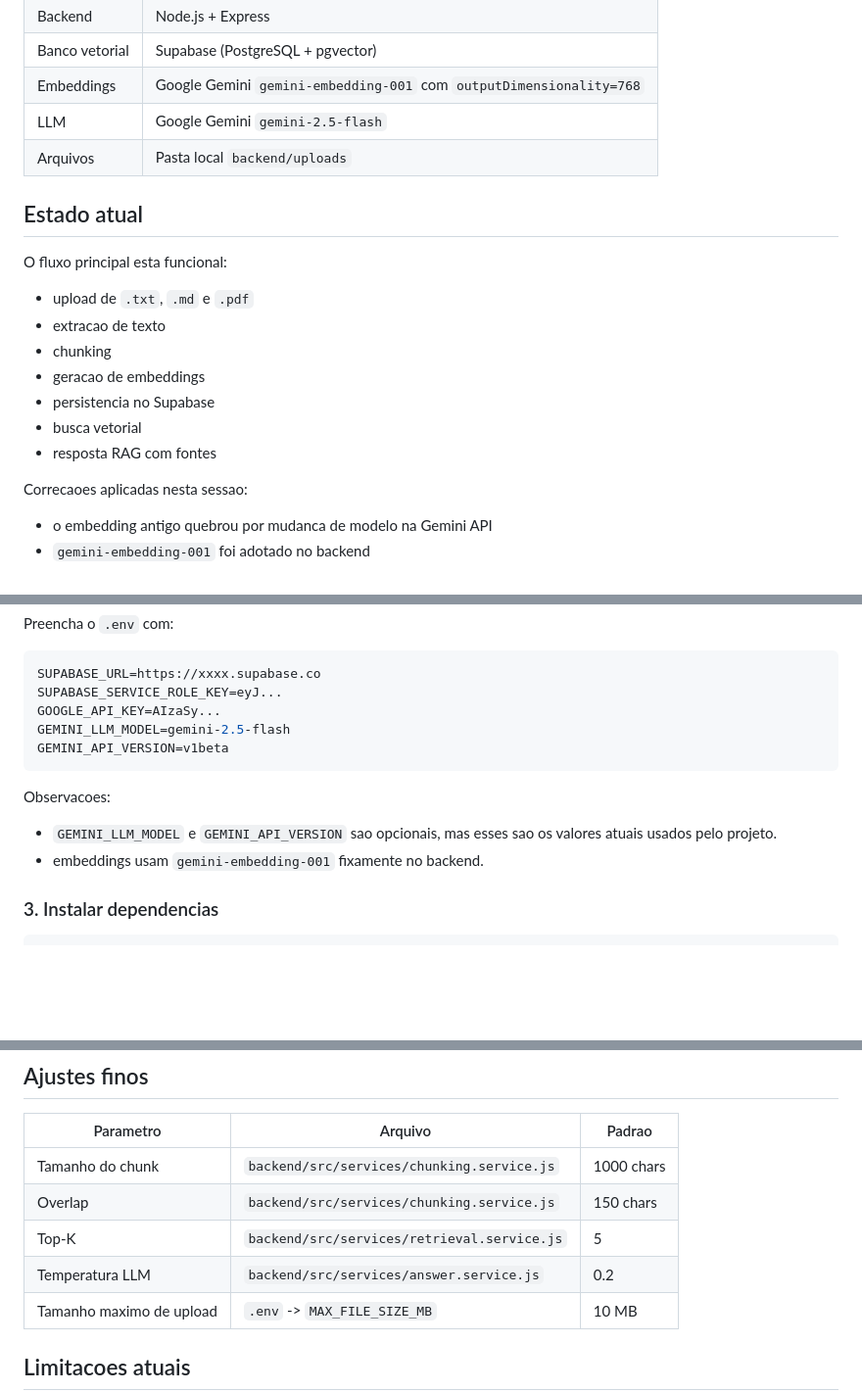
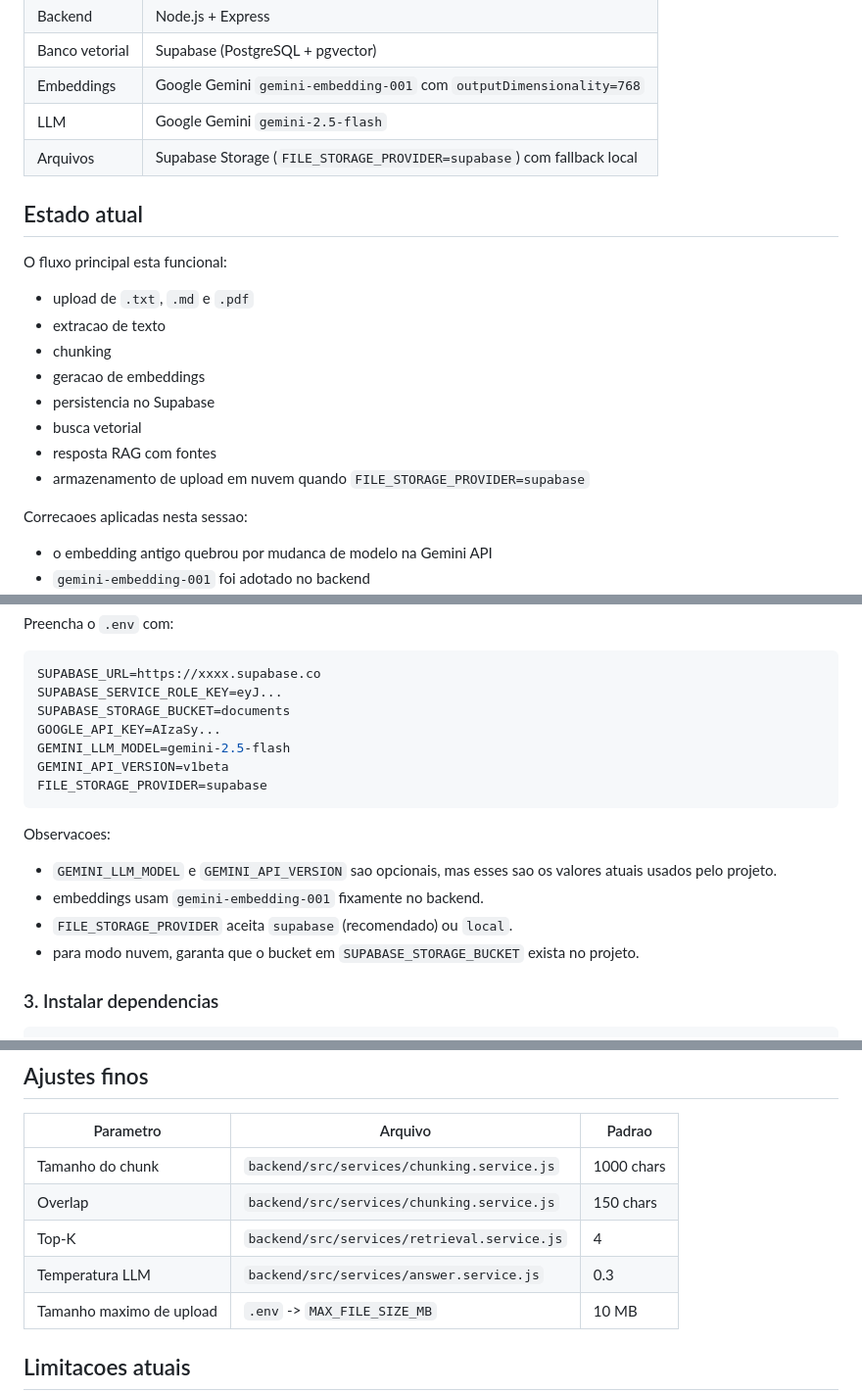
Before and after one commit to josemelao/ragpa, a Markdown page: README.md, 3 parts joined by grey strips. Shown at 98% size. Rendered like a GitHub page; blank space fills up the shorter version.

Commit message:
docs: atualiza plano e README para storage supabase

````diff
--- a/README.md
+++ b/README.md
@@ -11,7 +11,7 @@ Webapp pessoal de RAG (Retrieval-Augmented Generation) para upload, indexacao e
 | Banco vetorial | Supabase (PostgreSQL + pgvector) |
 | Embeddings | Google Gemini `gemini-embedding-001` com `outputDimensionality=768` |
 | LLM | Google Gemini `gemini-2.5-flash` |
-| Arquivos | Pasta local `backend/uploads` |
+| Arquivos | Supabase Storage (`FILE_STORAGE_PROVIDER=supabase`) com fallback local |
 
 ## Estado atual
 
@@ -24,6 +24,7 @@ O fluxo principal esta funcional:
 - persistencia no Supabase
 - busca vetorial
 - resposta RAG com fontes
+- armazenamento de upload em nuvem quando `FILE_STORAGE_PROVIDER=supabase`
 
 Correcaoes aplicadas nesta sessao:
 
@@ -72,15 +73,19 @@ Preencha o `.env` com:
 ```env
 SUPABASE_URL=https://xxxx.supabase.co
 SUPABASE_SERVICE_ROLE_KEY=eyJ...
+SUPABASE_STORAGE_BUCKET=documents
 GOOGLE_API_KEY=AIzaSy...
 GEMINI_LLM_MODEL=gemini-2.5-flash
 GEMINI_API_VERSION=v1beta
+FILE_STORAGE_PROVIDER=supabase
 ```
 
 Observacoes:
 
 - `GEMINI_LLM_MODEL` e `GEMINI_API_VERSION` sao opcionais, mas esses sao os valores atuais usados pelo projeto.
 - embeddings usam `gemini-embedding-001` fixamente no backend.
+- `FILE_STORAGE_PROVIDER` aceita `supabase` (recomendado) ou `local`.
+- para modo nuvem, garanta que o bucket em `SUPABASE_STORAGE_BUCKET` exista no projeto.
 
 ### 3. Instalar dependencias
 
@@ -147,8 +152,8 @@ rag-mvp/
 |---|---|---|
 | Tamanho do chunk | `backend/src/services/chunking.service.js` | 1000 chars |
 | Overlap | `backend/src/services/chunking.service.js` | 150 chars |
-| Top-K | `backend/src/services/retrieval.service.js` | 5 |
-| Temperatura LLM | `backend/src/services/answer.service.js` | 0.2 |
+| Top-K | `backend/src/services/retrieval.service.js` | 4 |
+| Temperatura LLM | `backend/src/services/answer.service.js` | 0.3 |
 | Tamanho maximo de upload | `.env` -> `MAX_FILE_SIZE_MB` | 10 MB |
 
 ## Limitacoes atuais
````
Also changed, not shown: plano-mvp-rag-v1.0.md (+1 -2 lines).
